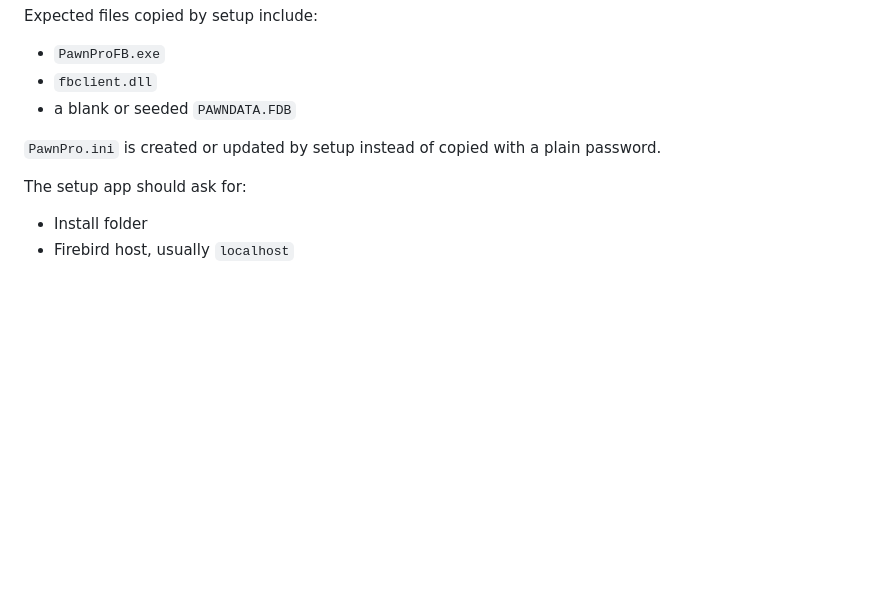
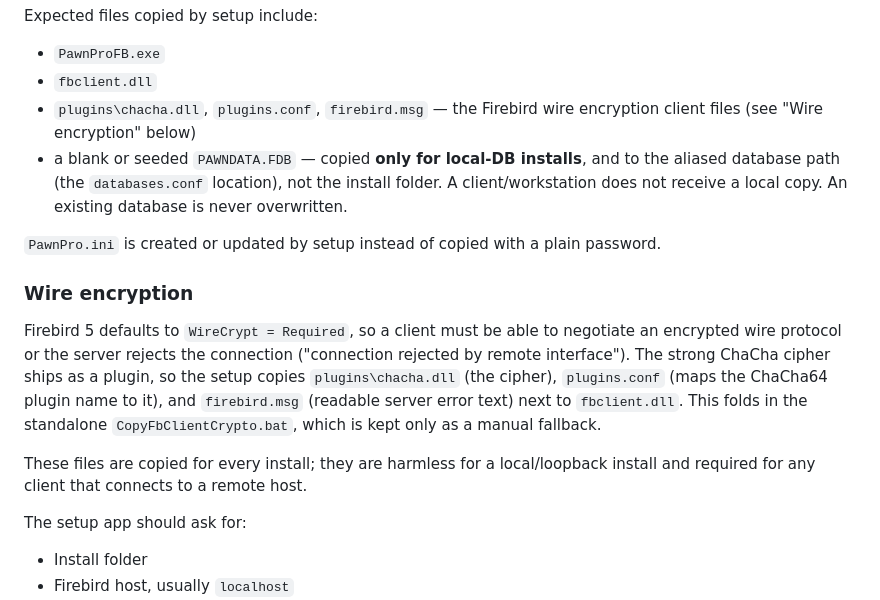
Before and after one commit to aeibarra/PawnProFB, a Markdown page: Docs/SECURITY_PLAN.md, the part around the change. GitHub-like rendering; blank space fills up the shorter version.

Commit message:
Document wire-encryption bundling and FDB-to-aliased-path in SECURITY_PLAN
Setup now copies plugins\chacha.dll, plugins.conf, firebird.msg (folds in
CopyFbClientCrypto.bat) so clients satisfy WireCrypt=Required, and seeds
PAWNDATA.FDB to the aliased database path for local-DB installs only.

Co-Authored-By: Claude Opus 4.8 <noreply@anthropic.com>

```diff
--- a/Docs/SECURITY_PLAN.md
+++ b/Docs/SECURITY_PLAN.md
@@ -84,10 +84,28 @@ Expected files copied by setup include:
 
 - `PawnProFB.exe`
 - `fbclient.dll`
-- a blank or seeded `PAWNDATA.FDB`
+- `plugins\chacha.dll`, `plugins.conf`, `firebird.msg` — the Firebird wire
+  encryption client files (see "Wire encryption" below)
+- a blank or seeded `PAWNDATA.FDB` — copied **only for local-DB installs**, and
+  to the aliased database path (the `databases.conf` location), not the install
+  folder. A client/workstation does not receive a local copy. An existing
+  database is never overwritten.
 
 `PawnPro.ini` is created or updated by setup instead of copied with a plain
 password.
+
+### Wire encryption
+
+Firebird 5 defaults to `WireCrypt = Required`, so a client must be able to
+negotiate an encrypted wire protocol or the server rejects the connection
+("connection rejected by remote interface"). The strong ChaCha cipher ships as a
+plugin, so the setup copies `plugins\chacha.dll` (the cipher), `plugins.conf`
+(maps the ChaCha64 plugin name to it), and `firebird.msg` (readable server error
+text) next to `fbclient.dll`. This folds in the standalone
+`CopyFbClientCrypto.bat`, which is kept only as a manual fallback.
+
+These files are copied for every install; they are harmless for a local/loopback
+install and required for any client that connects to a remote host.
 
 The setup app should ask for:
 
```
